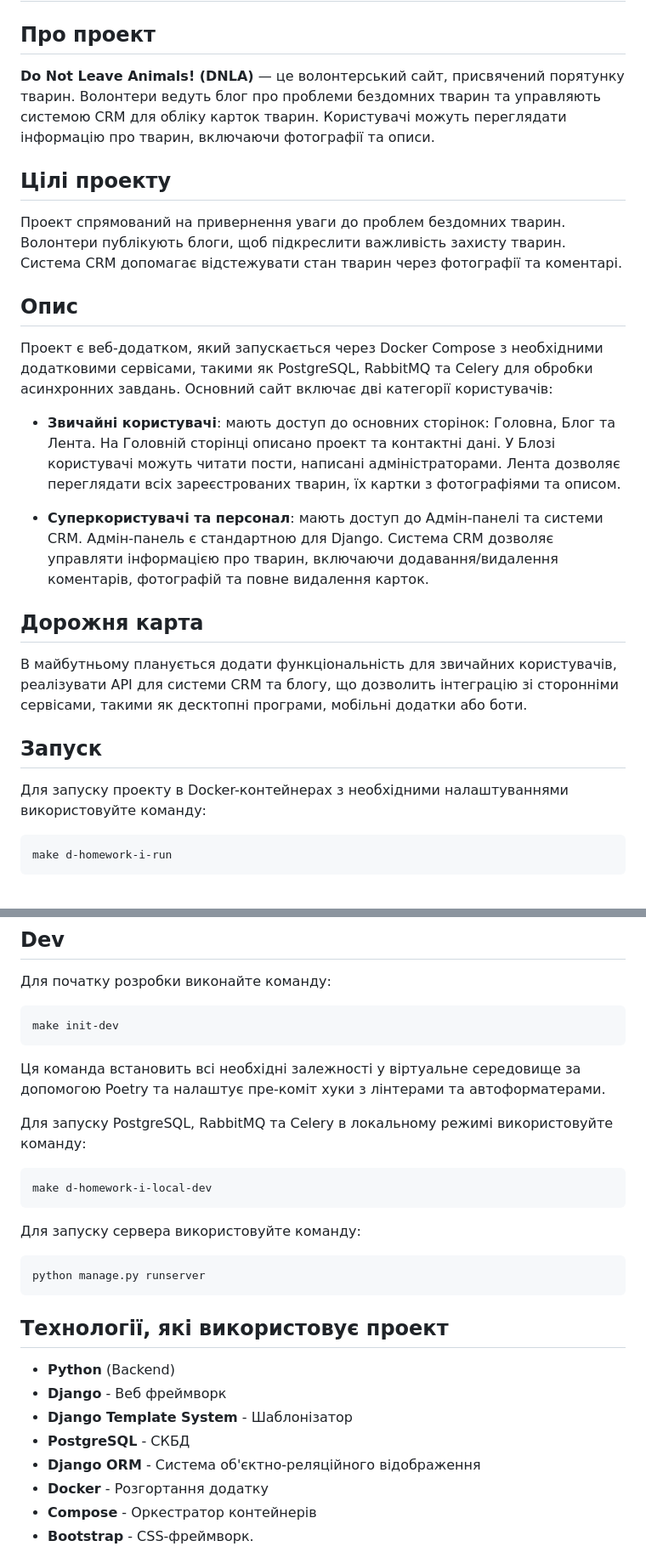
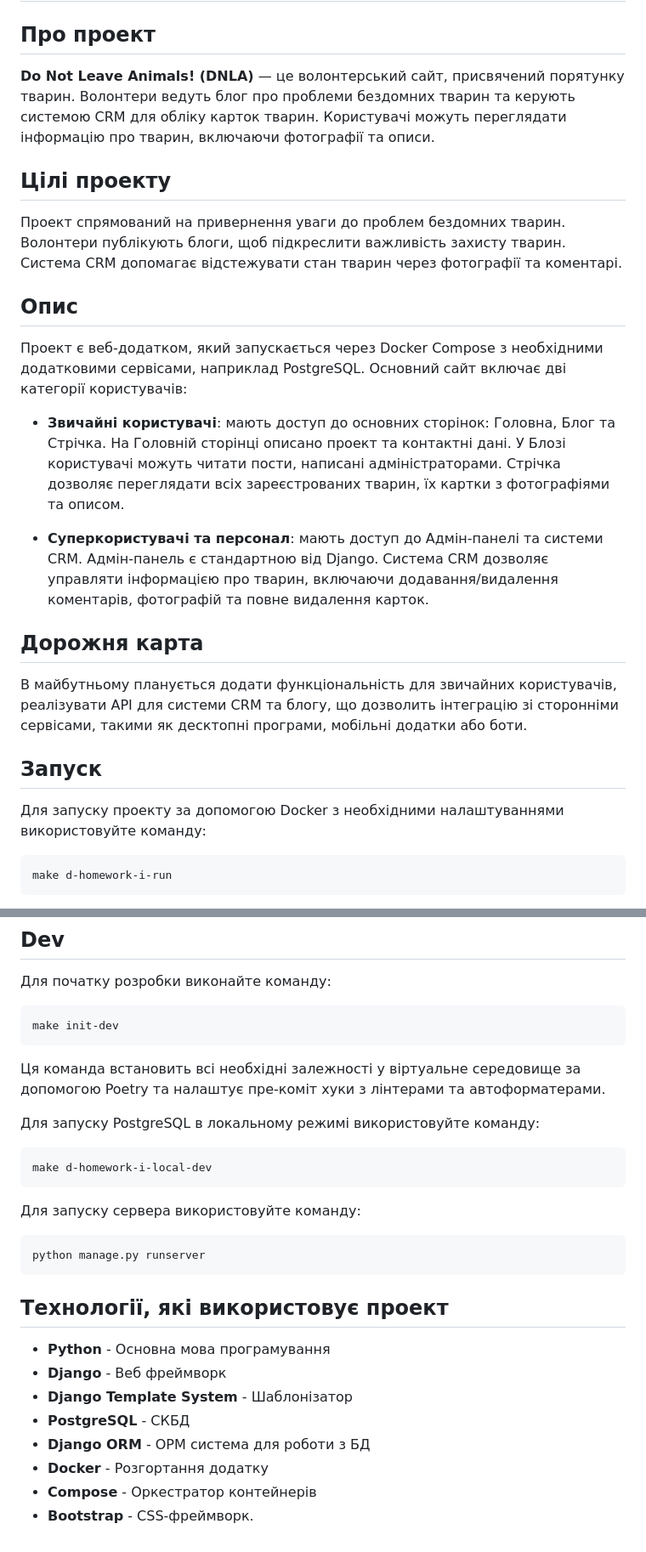
Before and after one commit to hillel-i-python-pro-i-2024-02-08/do_not_leave_animals, a Markdown page: README.md, 2 parts joined by grey strips. Shown: that part at 85% size. GitHub-like rendering.

````diff
--- a/README.md
+++ b/README.md
@@ -2,7 +2,7 @@
 
 ## Про проект
 
-**Do Not Leave Animals! (DNLA)** — це волонтерський сайт, присвячений порятунку тварин. Волонтери ведуть блог про проблеми бездомних тварин та управляють системою CRM для обліку карток тварин. Користувачі можуть переглядати інформацію про тварин, включаючи фотографії та описи.
+**Do Not Leave Animals! (DNLA)** — це волонтерський сайт, присвячений порятунку тварин. Волонтери ведуть блог про проблеми бездомних тварин та керують системою CRM для обліку карток тварин. Користувачі можуть переглядати інформацію про тварин, включаючи фотографії та описи.
 
 ## Цілі проекту
 
@@ -10,11 +10,11 @@
 
 ## Опис
 
-Проект є веб-додатком, який запускається через Docker Compose з необхідними додатковими сервісами, такими як PostgreSQL, RabbitMQ та Celery для обробки асинхронних завдань. Основний сайт включає дві категорії користувачів:
+Проект є веб-додатком, який запускається через Docker Compose з необхідними додатковими сервісами, наприклад PostgreSQL. Основний сайт включає дві категорії користувачів:
 
-- **Звичайні користувачі**: мають доступ до основних сторінок: Головна, Блог та Лента. На Головній сторінці описано проект та контактні дані. У Блозі користувачі можуть читати пости, написані адміністраторами. Лента дозволяє переглядати всіх зареєстрованих тварин, їх картки з фотографіями та описом.
+- **Звичайні користувачі**: мають доступ до основних сторінок: Головна, Блог та Стрічка. На Головній сторінці описано проект та контактні дані. У Блозі користувачі можуть читати пости, написані адміністраторами. Стрічка дозволяє переглядати всіх зареєстрованих тварин, їх картки з фотографіями та описом.
 
-- **Суперкористувачі та персонал**: мають доступ до Адмін-панелі та системи CRM. Адмін-панель є стандартною для Django. Система CRM дозволяє управляти інформацією про тварин, включаючи додавання/видалення коментарів, фотографій та повне видалення карток.
+- **Суперкористувачі та персонал**: мають доступ до Адмін-панелі та системи CRM. Адмін-панель є стандартною від Django. Система CRM дозволяє управляти інформацією про тварин, включаючи додавання/видалення коментарів, фотографій та повне видалення карток.
 
 ## Дорожня карта
 
@@ -22,7 +22,7 @@
 
 ## Запуск
 
-Для запуску проекту в Docker-контейнерах з необхідними налаштуваннями використовуйте команду:
+Для запуску проекту за допомогою Docker з необхідними налаштуваннями використовуйте команду:
 
 ```shell
 make d-homework-i-run
@@ -46,7 +46,7 @@ make init-dev
 
 Ця команда встановить всі необхідні залежності у віртуальне середовище за допомогою Poetry та налаштує пре-коміт хуки з лінтерами та автоформатерами.
 
-Для запуску PostgreSQL, RabbitMQ та Celery в локальному режимі використовуйте команду:
+Для запуску PostgreSQL в локальному режимі використовуйте команду:
 
 ```shell
 make d-homework-i-local-dev
@@ -60,11 +60,11 @@ python manage.py runserver
 
 ## Технології, які використовує проект
 
-- **Python** (Backend)
+- **Python** - Основна мова програмування
 - **Django** - Веб фреймворк
 - **Django Template System** - Шаблонізатор
 - **PostgreSQL** - СКБД
-- **Django ORM** - Система об'єктно-реляційного відображення
+- **Django ORM** - ОРМ система для роботи з БД
 - **Docker** - Розгортання додатку
 - **Compose** - Оркестратор контейнерів
 - **Bootstrap** - CSS-фреймворк.
````
